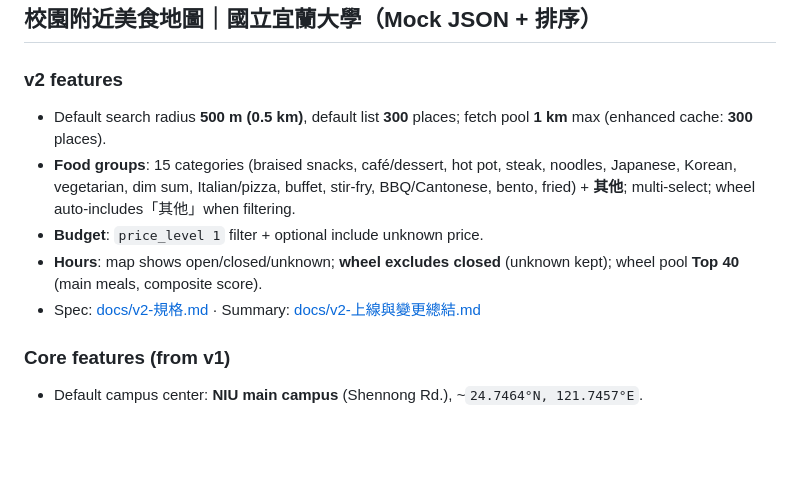
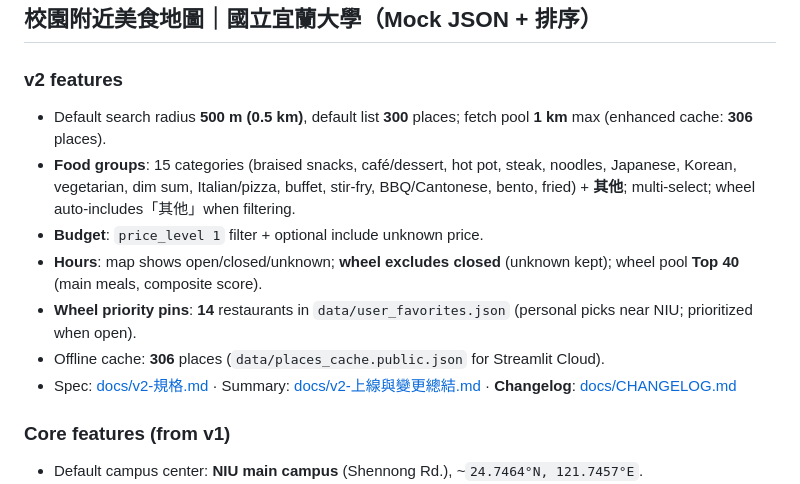
Before and after one commit to boson316/food_map_niu_v2, a Markdown page: README.md, the part around the change. GitHub-like rendering; blank space fills up the shorter version.

```diff
--- a/README.md
+++ b/README.md
@@ -20,11 +20,13 @@
 
 ### v2 features
 
-- Default search radius **500 m (0.5 km)**, default list **300** places; fetch pool **1 km** max (enhanced cache: **300** places).
+- Default search radius **500 m (0.5 km)**, default list **300** places; fetch pool **1 km** max (enhanced cache: **306** places).
 - **Food groups**: 15 categories (braised snacks, café/dessert, hot pot, steak, noodles, Japanese, Korean, vegetarian, dim sum, Italian/pizza, buffet, stir-fry, BBQ/Cantonese, bento, fried) + **其他**; multi-select; wheel auto-includes「其他」when filtering.
 - **Budget**: `price_level 1` filter + optional include unknown price.
 - **Hours**: map shows open/closed/unknown; **wheel excludes closed** (unknown kept); wheel pool **Top 40** (main meals, composite score).
-- Spec: [docs/v2-規格.md](docs/v2-規格.md) · Summary: [docs/v2-上線與變更總結.md](docs/v2-上線與變更總結.md)
+- **Wheel priority pins**: **14** restaurants in `data/user_favorites.json` (personal picks near NIU; prioritized when open).
+- Offline cache: **306** places (`data/places_cache.public.json` for Streamlit Cloud).
+- Spec: [docs/v2-規格.md](docs/v2-規格.md) · Summary: [docs/v2-上線與變更總結.md](docs/v2-上線與變更總結.md) · **Changelog**: [docs/CHANGELOG.md](docs/CHANGELOG.md)
 
 ### Core features (from v1)
 
```
Also changed, not shown: README.zh-TW.md (+4 -2 lines), docs/CHANGELOG.md (added, +85 -0 lines).
